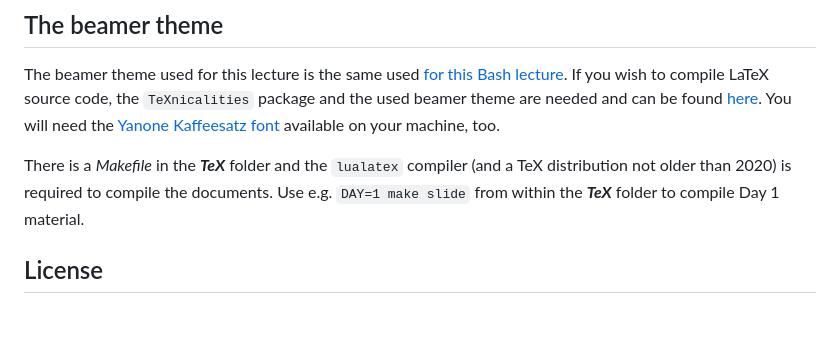
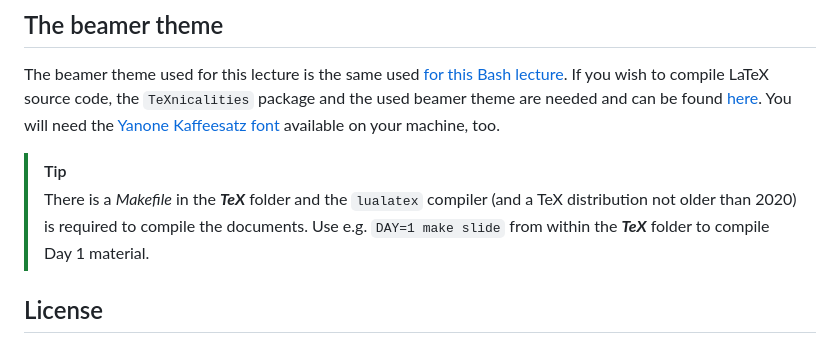
Before and after one commit to AxelKrypton/Clean-software-development, a Markdown page: README.md, the part around the change. Rendered like a GitHub page; blank space fills up the shorter version.

Commit message:
Highlight compilation instruction as tip

```diff
--- a/README.md
+++ b/README.md
@@ -17,8 +17,9 @@ The beamer theme used for this lecture is the same used [for this Bash lecture](
 If you wish to compile LaTeX source code, the `TeXnicalities` package and the used beamer theme are needed and can be found [here](https://github.com/AxelKrypton/TeXnicalities).
 You will need the [Yanone Kaffeesatz font](https://fonts.google.com/specimen/Yanone+Kaffeesatz) available on your machine, too.
 
-There is a _Makefile_ in the ***TeX*** folder and the `lualatex` compiler (and a TeX distribution not older than 2020) is required to compile the documents.
-Use e.g. `DAY=1 make slide` from within the ***TeX*** folder to compile Day 1 material.
+> [!TIP]
+> There is a _Makefile_ in the ***TeX*** folder and the `lualatex` compiler (and a TeX distribution not older than 2020) is required to compile the documents.
+> Use e.g. `DAY=1 make slide` from within the ***TeX*** folder to compile Day 1 material.
 
 ## License
 
```
